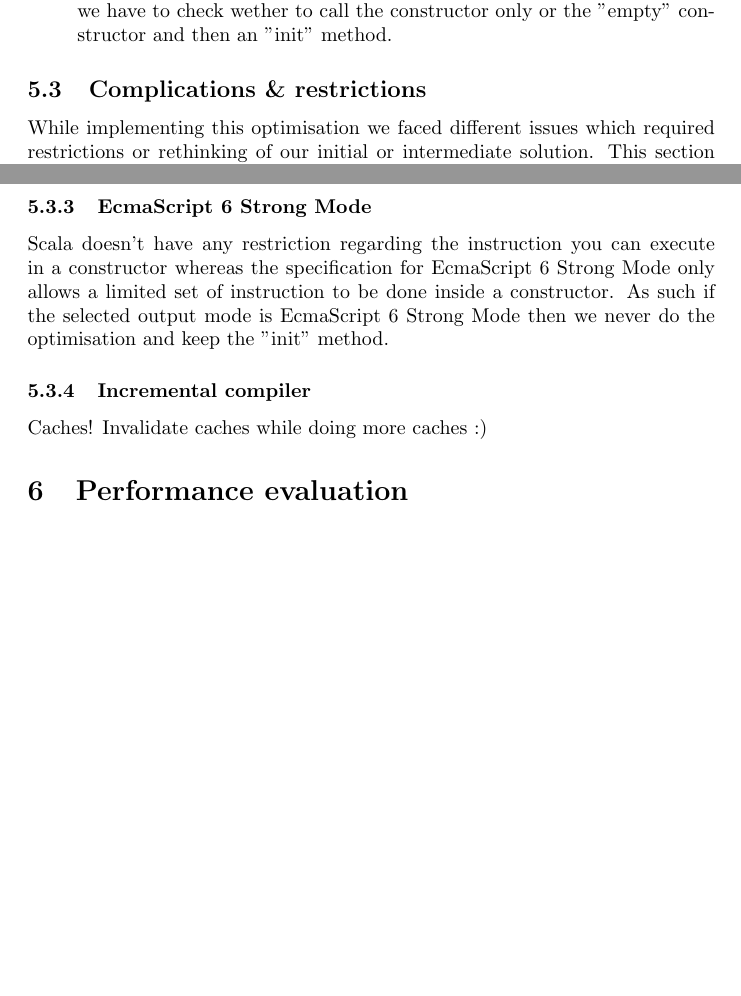
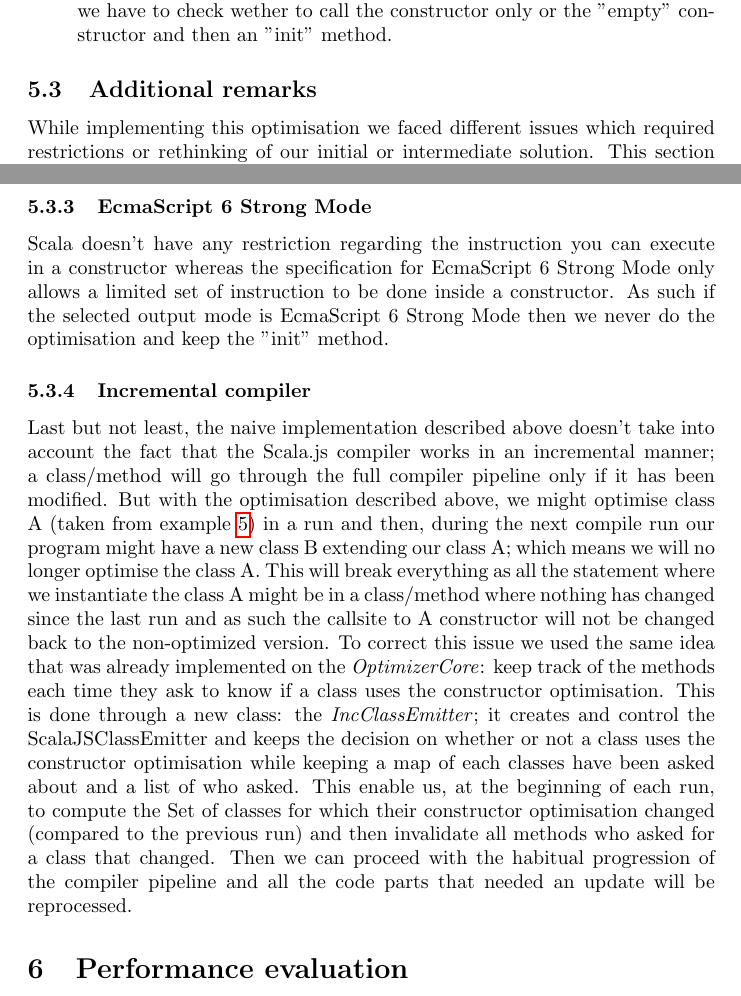
Before and after one commit to SebsLittleHelpers/project-report, a LaTeX document (src/main.tex, which reads src/ctorInline.tex): two parts of pages 6 and 7 of 9, joined at a grey line, cut so that both start at the same text, the shorter picture padded with empty space. Compiled offline with pdfLaTeX.

Commit message:
Wrap up the ctor inlining section

```diff
--- a/src/ctorInline.tex
+++ b/src/ctorInline.tex
@@ -103,11 +103,12 @@ we have to check wether to call the constructor only or the "empty" constructor
 and then an "init" method.
 \end{itemize}
 
-\subsection{Complications \& restrictions}
+\subsection{Additional remarks}
 While implementing this optimisation we faced different issues which required
 restrictions or rethinking of our initial or intermediate solution. This
 section describe the nature of the problem and shows how we restricted or
 changed the implementation of our optimisation.
+
 \subsubsection{Hard-coded classes}
 Some of the Scala.js environment is specified in an hardcoded file named
 \emph{scalajsenv.js} (or an equivalent file for EcmaScript 6 Strong Mode) most
@@ -122,11 +123,33 @@ its call site was changed in the hardcoded file to match the optimised form.
 Optimising exported classes is problematic because it requires the code
 importing our class to have knowledge whether the class has been optimised or
 not. For this reason, we do not optimise exported classes.
+
 \subsubsection{EcmaScript 6 Strong Mode}
 Scala doesn't have any restriction regarding the instruction you can execute in
 a constructor whereas the specification for EcmaScript 6 Strong Mode only
 allows a limited set of instruction to be done inside a constructor. As such if
 the selected output mode is EcmaScript 6 Strong Mode then we never do the
 optimisation and keep the "init" method.
+
 \subsubsection{Incremental compiler}
-Caches! Invalidate caches while doing more caches :)
+Last but not least, the naive implementation described above doesn't take into
+account the fact that the Scala.js compiler works in an incremental manner; a
+class/method will go through the full compiler pipeline only if it has been
+modified. But with the optimisation described above, we might optimise class A
+(taken from example \ref{lst:ctorOptScala}) in a run and then, during the next
+compile run our program might have a new class B extending our class A; which
+means we will no longer optimise the class A. This will break everything as all
+the statement where we instantiate the class A might be in a class/method where
+nothing has changed since the last run and as such the callsite to A
+constructor will not be changed back to the non-optimized version.
+To correct this issue we used the same idea that was already implemented on the
+\emph{OptimizerCore}: keep track of the methods each time they ask to know if a
+class uses the constructor optimisation. This is done through a new class: the
+\emph{IncClassEmitter}; it creates and control the ScalaJSClassEmitter and
+keeps the decision on whether or not a class uses the constructor optimisation
+while keeping a map of each classes have been asked about and a list of who
+asked. This enable us, at the beginning of each run, to compute the Set of
+classes for which their constructor optimisation changed (compared to the
+previous run) and then invalidate all methods who asked for a class that
+changed. Then we can proceed with the habitual progression of the compiler
+pipeline and all the code parts that needed an update will be reprocessed.
```
